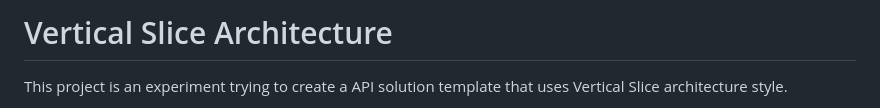
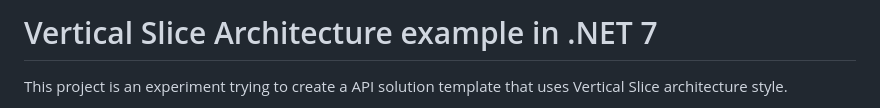
Before and after one commit to anil1907/fidi-vertical-slices, a Markdown page: README.md, the part around the change. Rendered like a GitHub page.

Commit message:
docs: update README title

```diff
--- a/README.md
+++ b/README.md
@@ -1,4 +1,4 @@
-# Vertical Slice Architecture
+# Vertical Slice Architecture example in .NET 7
 
 This project is an experiment trying to create a API solution template that uses Vertical Slice architecture style.
 
```
